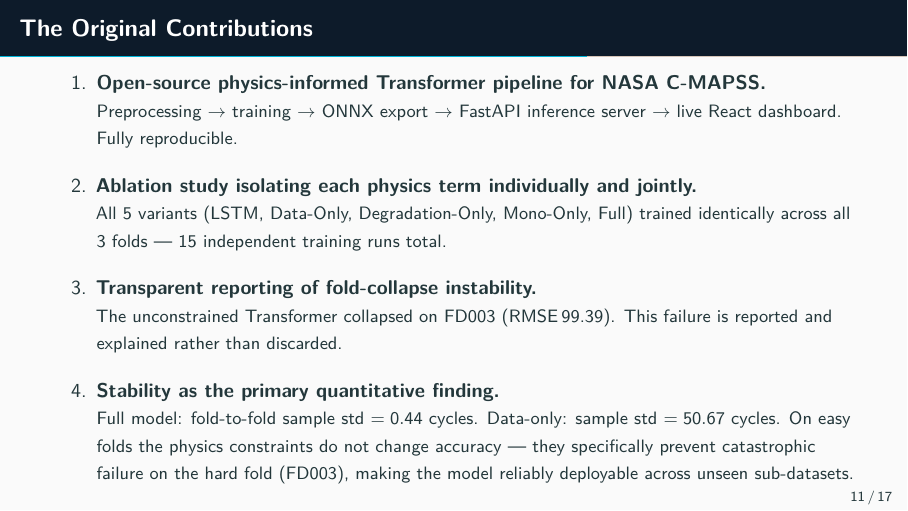
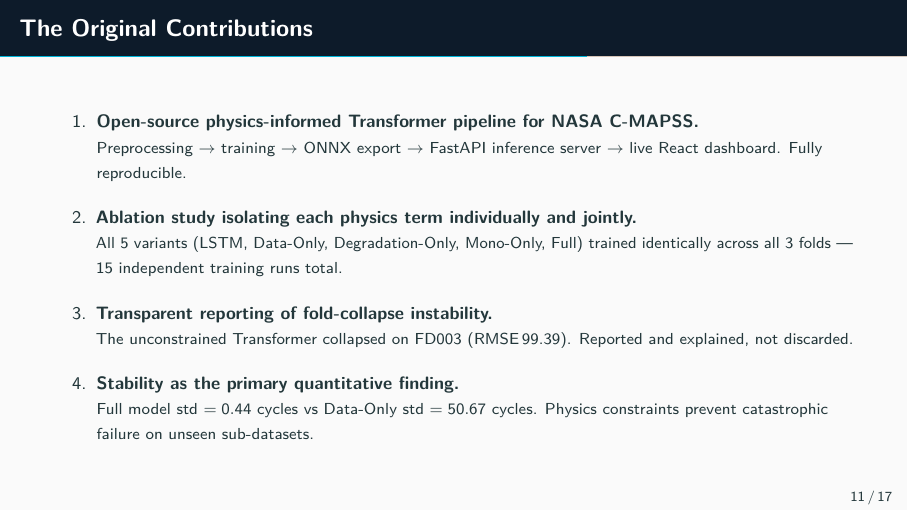
Before and after one commit to ujjwal77771/physics-informed-digital-twin, LaTeX slides (docs/presentation_v2.tex): page 31 of 40 before the commit and page 31 of 41 after it. Compiled offline with pdfLaTeX.

Commit message:
Add animation to Applications slide (row-by-row); tighten Contributions slide item 4 overflow

```diff
--- a/docs/presentation_v2.tex
+++ b/docs/presentation_v2.tex
@@ -435,26 +435,24 @@
 % ============================================================
 
 \begin{frame}{The Original Contributions}
+  \small
   \begin{enumerate}
-    \setlength\itemsep{10pt}
+    \setlength\itemsep{8pt}
     \item<1-> \textbf{Open-source physics-informed Transformer pipeline for NASA C-MAPSS.}\\
-          {\small Preprocessing $\to$ training $\to$ ONNX export $\to$ FastAPI inference server
-          $\to$ live React dashboard.  Fully reproducible.}
+          {\footnotesize Preprocessing $\to$ training $\to$ ONNX export $\to$ FastAPI inference server
+          $\to$ live React dashboard. Fully reproducible.}
 
     \item<2-> \textbf{Ablation study isolating each physics term individually and jointly.}\\
-          {\small All 5 variants (LSTM, Data-Only, Degradation-Only, Mono-Only, Full)
+          {\footnotesize All 5 variants (LSTM, Data-Only, Degradation-Only, Mono-Only, Full)
           trained identically across all 3 folds --- 15 independent training runs total.}
 
     \item<3-> \textbf{Transparent reporting of fold-collapse instability.}\\
-          {\small The unconstrained Transformer collapsed on FD003 (RMSE\,99.39).
-          This failure is reported and explained rather than discarded.}
+          {\footnotesize The unconstrained Transformer collapsed on FD003 (RMSE\,99.39).
+          Reported and explained, not discarded.}
 
     \item<4-> \textbf{Stability as the primary quantitative finding.}\\
-          {\small Full model: fold-to-fold sample std $= 0.44$ cycles.
-          Data-only: sample std $= 50.67$ cycles.
-          On easy folds the physics constraints do not change accuracy ---
-          they specifically prevent catastrophic failure on the hard fold (FD003),
-          making the model reliably deployable across unseen sub-datasets.}
+          {\footnotesize Full model std $= 0.44$ cycles vs Data-Only std $= 50.67$ cycles.
+          Physics constraints prevent catastrophic failure on unseen sub-datasets.}
   \end{enumerate}
 \end{frame}
 
```
Also changed, not shown: docs/presentation_v2.tex (17 more changed lines).
